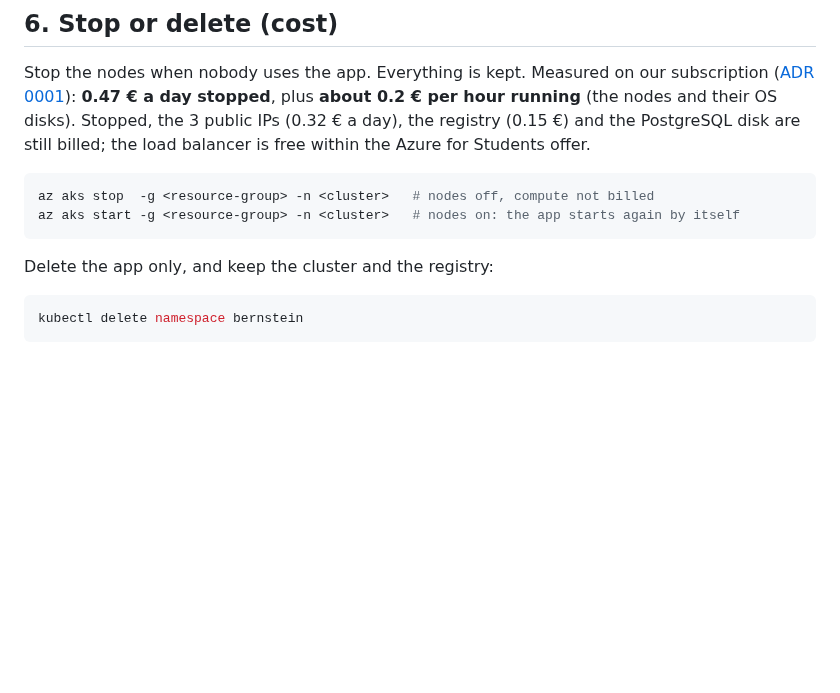
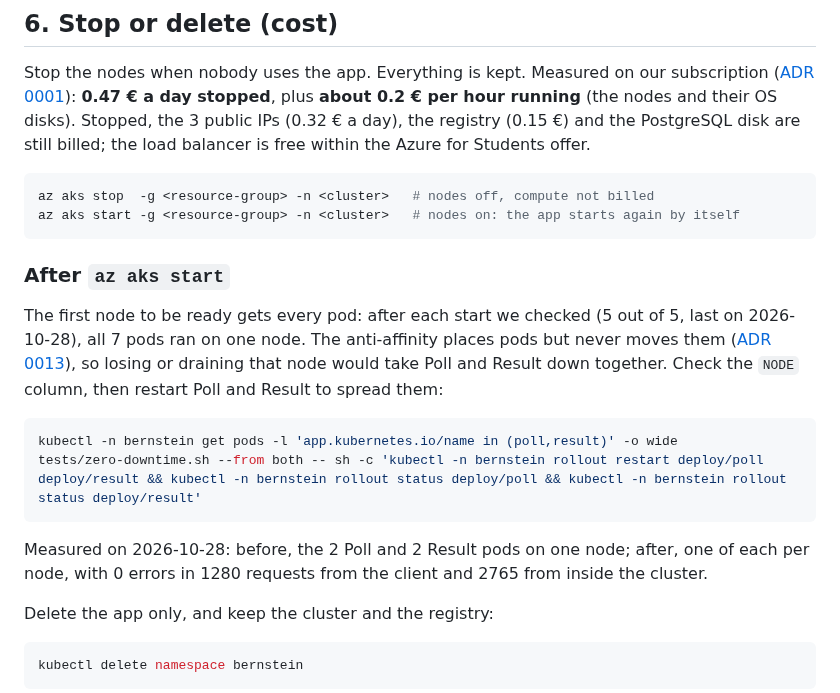
Before and after one commit to Nexlein/Bernstein, a Markdown page: DEPLOY.md, the part around the change. GitHub-like rendering; blank space fills up the shorter version.

Commit message:
docs: spread poll and result again after az aks start

````diff
--- a/DEPLOY.md
+++ b/DEPLOY.md
@@ -212,6 +212,17 @@ az aks stop  -g <resource-group> -n <cluster>   # nodes off, compute not billed
 az aks start -g <resource-group> -n <cluster>   # nodes on: the app starts again by itself
 ```
 
+### After `az aks start`
+
+The first node to be ready gets every pod: after each start we checked (5 out of 5, last on 2026-10-28), all 7 pods ran on one node. The anti-affinity places pods but never moves them ([ADR 0013](doc/adr/0013-pod-anti-affinity.md)), so losing or draining that node would take Poll and Result down together. Check the `NODE` column, then restart Poll and Result to spread them:
+
+```bash
+kubectl -n bernstein get pods -l 'app.kubernetes.io/name in (poll,result)' -o wide
+tests/zero-downtime.sh --from both -- sh -c 'kubectl -n bernstein rollout restart deploy/poll deploy/result && kubectl -n bernstein rollout status deploy/poll && kubectl -n bernstein rollout status deploy/result'
+```
+
+Measured on 2026-10-28: before, the 2 Poll and 2 Result pods on one node; after, one of each per node, with 0 errors in 1280 requests from the client and 2765 from inside the cluster.
+
 Delete the app only, and keep the cluster and the registry:
 
 ```bash
````
